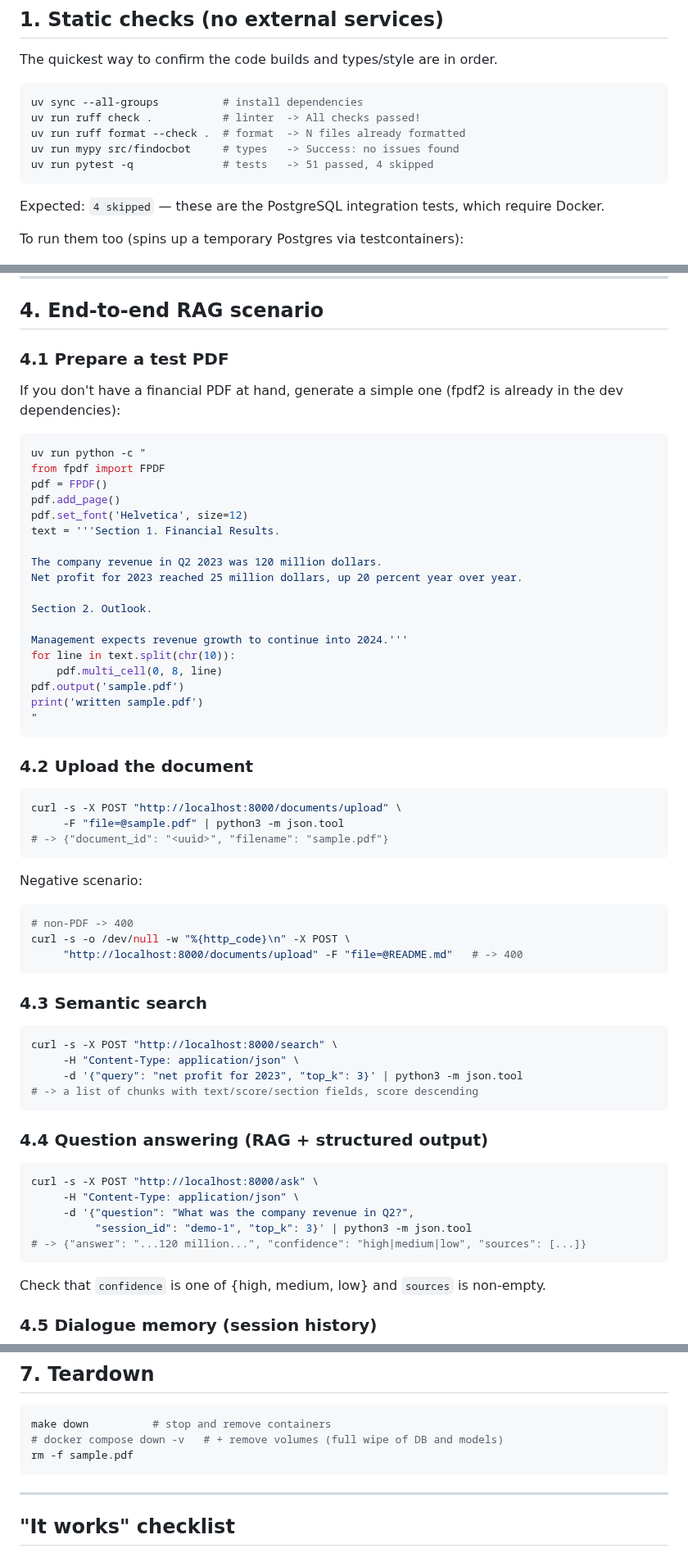
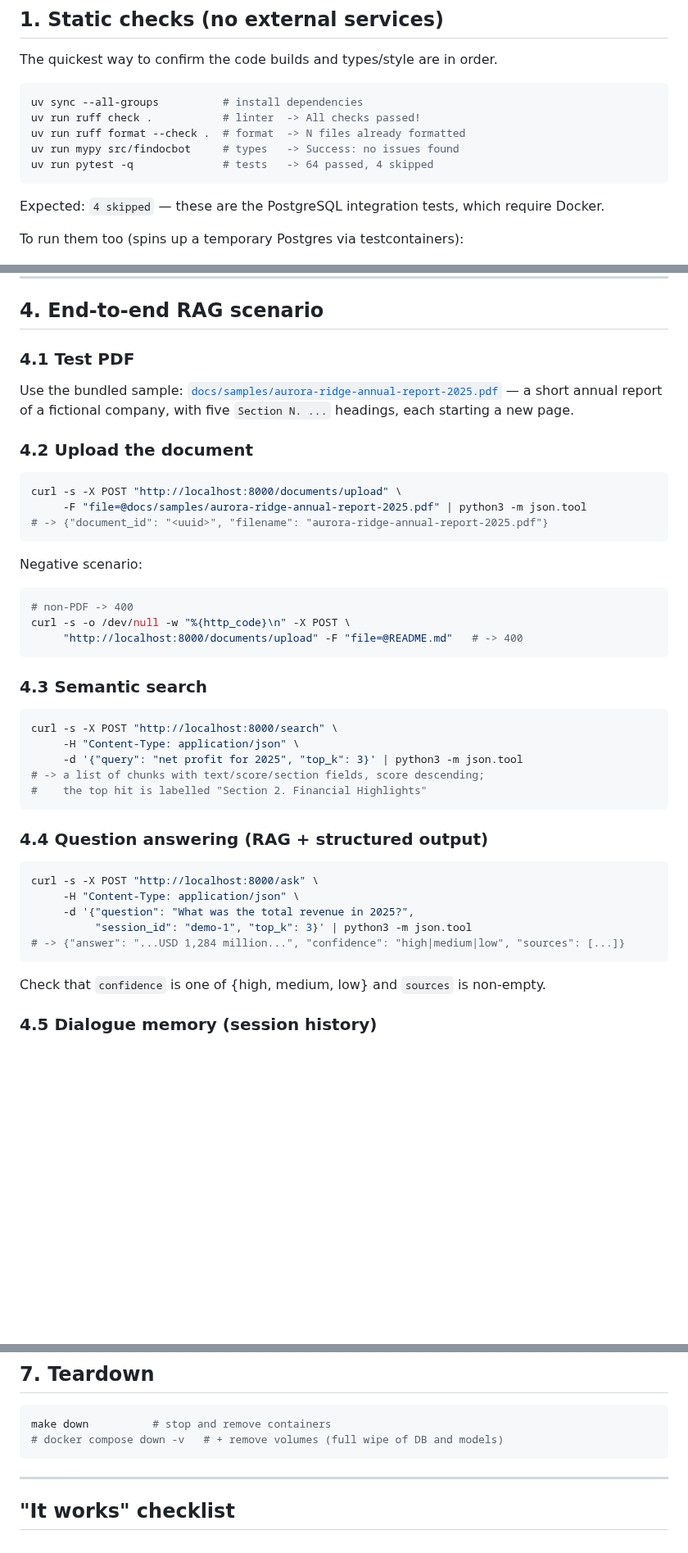
Before and after one commit to FrostWillmott/FinDocBot, a Markdown page: docs/manual-testing.md, 3 parts joined by grey strips. Shown at 82% size. Drawn GitHub-style; blank space fills up the shorter version.

Commit message:
docs: add sample report and /ask screenshot
Bundle a short annual report of a fictional company under docs/samples and
use it in the manual E2E checklist, replacing the inline fpdf snippet that
no longer ran. README shows a Swagger /ask call with cited source chunks.

````diff
--- a/docs/manual-testing.md
+++ b/docs/manual-testing.md
@@ -33,7 +33,7 @@ uv sync --all-groups          # install dependencies
 uv run ruff check .           # linter  -> All checks passed!
 uv run ruff format --check .  # format  -> N files already formatted
 uv run mypy src/findocbot     # types   -> Success: no issues found
-uv run pytest -q              # tests   -> 51 passed, 4 skipped
+uv run pytest -q              # tests   -> 64 passed, 4 skipped
 ```
 
 Expected: `4 skipped` — these are the PostgreSQL integration tests, which
@@ -129,38 +129,18 @@ Swagger UI for manual requests: http://localhost:8000/docs
 
 ## 4. End-to-end RAG scenario
 
-### 4.1 Prepare a test PDF
+### 4.1 Test PDF
 
-If you don't have a financial PDF at hand, generate a simple one
-(fpdf2 is already in the dev dependencies):
-
-```bash
-uv run python -c "
-from fpdf import FPDF
-pdf = FPDF()
-pdf.add_page()
-pdf.set_font('Helvetica', size=12)
-text = '''Section 1. Financial Results.
-
-The company revenue in Q2 2023 was 120 million dollars.
-Net profit for 2023 reached 25 million dollars, up 20 percent year over year.
-
-Section 2. Outlook.
-
-Management expects revenue growth to continue into 2024.'''
-for line in text.split(chr(10)):
-    pdf.multi_cell(0, 8, line)
-pdf.output('sample.pdf')
-print('written sample.pdf')
-"
-```
+Use the bundled sample: [`docs/samples/aurora-ridge-annual-report-2025.pdf`](samples/aurora-ridge-annual-report-2025.pdf)
+— a short annual report of a fictional company, with five `Section N. ...`
+headings, each starting a new page.
 
 ### 4.2 Upload the document
 
 ```bash
 curl -s -X POST "http://localhost:8000/documents/upload" \
-     -F "file=@sample.pdf" | python3 -m json.tool
-# -> {"document_id": "<uuid>", "filename": "sample.pdf"}
+     -F "file=@docs/samples/aurora-ridge-annual-report-2025.pdf" | python3 -m json.tool
+# -> {"document_id": "<uuid>", "filename": "aurora-ridge-annual-report-2025.pdf"}
 ```
 
 Negative scenario:
@@ -176,8 +156,9 @@ curl -s -o /dev/null -w "%{http_code}\n" -X POST \
 ```bash
 curl -s -X POST "http://localhost:8000/search" \
      -H "Content-Type: application/json" \
-     -d '{"query": "net profit for 2023", "top_k": 3}' | python3 -m json.tool
-# -> a list of chunks with text/score/section fields, score descending
+     -d '{"query": "net profit for 2025", "top_k": 3}' | python3 -m json.tool
+# -> a list of chunks with text/score/section fields, score descending;
+#    the top hit is labelled "Section 2. Financial Highlights"
 ```
 
 ### 4.4 Question answering (RAG + structured output)
@@ -185,9 +166,9 @@ curl -s -X POST "http://localhost:8000/search" \
 ```bash
 curl -s -X POST "http://localhost:8000/ask" \
      -H "Content-Type: application/json" \
-     -d '{"question": "What was the company revenue in Q2?",
+     -d '{"question": "What was the total revenue in 2025?",
           "session_id": "demo-1", "top_k": 3}' | python3 -m json.tool
-# -> {"answer": "...120 million...", "confidence": "high|medium|low", "sources": [...]}
+# -> {"answer": "...USD 1,284 million...", "confidence": "high|medium|low", "sources": [...]}
 ```
 
 Check that `confidence` is one of {high, medium, low} and `sources` is
@@ -247,7 +228,6 @@ Don't forget to bring the services back: `docker compose start ollama db`.
 ```bash
 make down          # stop and remove containers
 # docker compose down -v   # + remove volumes (full wipe of DB and models)
-rm -f sample.pdf
 ```
 
 ---
````
Also changed, not shown: README.md (+7 -0 lines), docs/images/ask-swagger.png (added), 1 other file.
